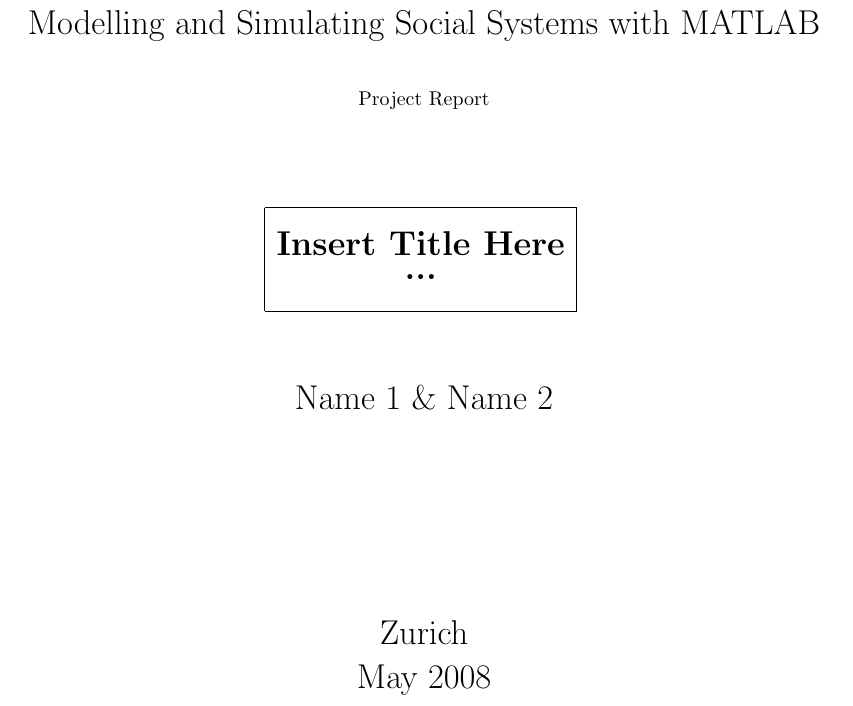
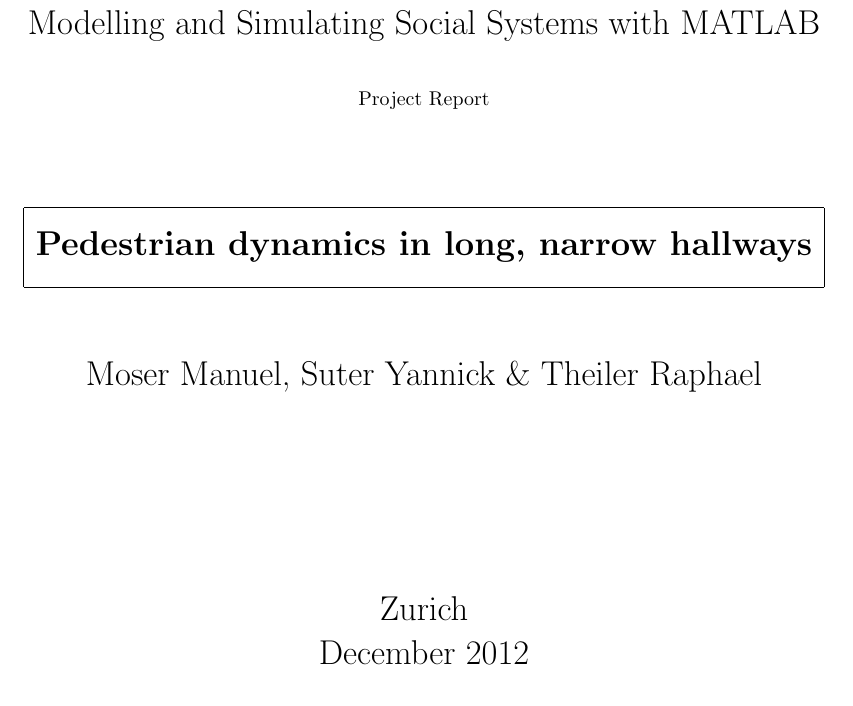
Before and after one commit to ratheile/MSSSM, a LaTeX document (doc/latex/reportTemplate.tex, which reads doc/latex/cover.tex): part of page 1 of 4, cut so that both start at the same text. Compiled offline with pdfLaTeX.

Commit message:
an Cover & LaTeX-Doku gearbeitet

```diff
--- a/doc/latex/cover.tex
+++ b/doc/latex/cover.tex
@@ -17,55 +12,41 @@
 \LARGE{ Modelling and Simulating Social Systems with MATLAB\\}
 
 \bigskip
-
 \bigskip
 
 \small{Project Report}\\
 
 \bigskip
-
 \bigskip
-
 \bigskip
-
 \bigskip
 
 
 \begin{tabular}{|c|}
 \hline
 \\
-\textbf{\LARGE{Insert Title Here}}\\
-\textbf{\LARGE{...}}\\
+\textbf{\LARGE{Pedestrian dynamics in long, narrow hallways}}\\
+%\textbf{\LARGE{...}}\\
 \\
 \hline
 \end{tabular}
+
+\bigskip
+\bigskip
 \bigskip
 
-\bigskip
+\LARGE{Moser Manuel, Suter Yannick \& Theiler Raphael}
 
 \bigskip
-
-\LARGE{Name 1 \& Name 2}
-
-
-
 \bigskip
-
 \bigskip
-
 \bigskip
-
 \bigskip
-
 \bigskip
-
 \bigskip
-
-\bigskip
-
 \bigskip
 
 Zurich\\
-May 2008\\
+December 2012\\
 
 \end{center}
--- a/doc/latex/reportTemplate.tex
+++ b/doc/latex/reportTemplate.tex
@@ -10,13 +10,13 @@
 \DeclareGraphicsRule{.tif}{png}{.png}{`convert #1 `dirname #1`/`basename #1 .tif`.png}
 \usepackage{listings}
 
-%\title{Title}
-%\author{Name 1, Name 2}
+\title{Pedestrian dynamics in long, narrow hallways}
+\author{Moser Manuel, Suter Yannick, Theiler Raffael}
 %\date{date}
 
 \begin{document}
 
-
+%Front page
 \input{cover}
 \newpage
 
```
Also changed, not shown: doc/latex/reportTemplate.pdf, doc/latex/cover.tex (5 more changed lines), doc/latex/reportTemplate.tex (8 more changed lines), 3 other files.
